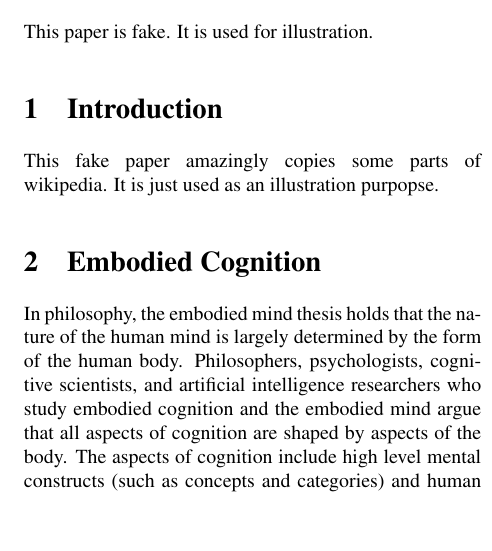
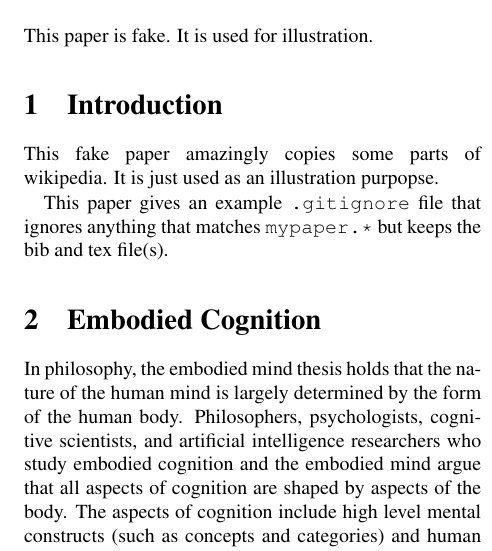
Before and after one commit to twitwi/ResearchTipsAndTricks, a LaTeX paper (PaperMakefile/mypaper.tex, which reads PaperMakefile/introduction.tex): part of one column of page 1 of 2, cut so that both start at the same text, the shorter picture padded with empty space. Compiled offline with pdfLaTeX.

Commit message:
added very simple gitignore file for paper

```diff
--- a/PaperMakefile/introduction.tex
+++ b/PaperMakefile/introduction.tex
@@ -3,3 +3,5 @@
 
 This fake paper amazingly copies some parts of wikipedia.
 It is just used as an illustration purpopse.
+
+This paper gives an example {\tt .gitignore} file that ignores anything that matches {\tt mypaper.*} but keeps the bib and tex file(s).
```
Also changed, not shown: 1 other file.
